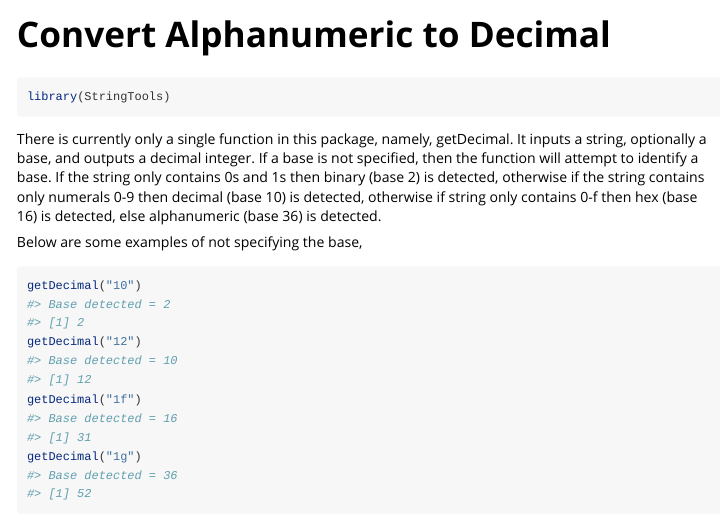
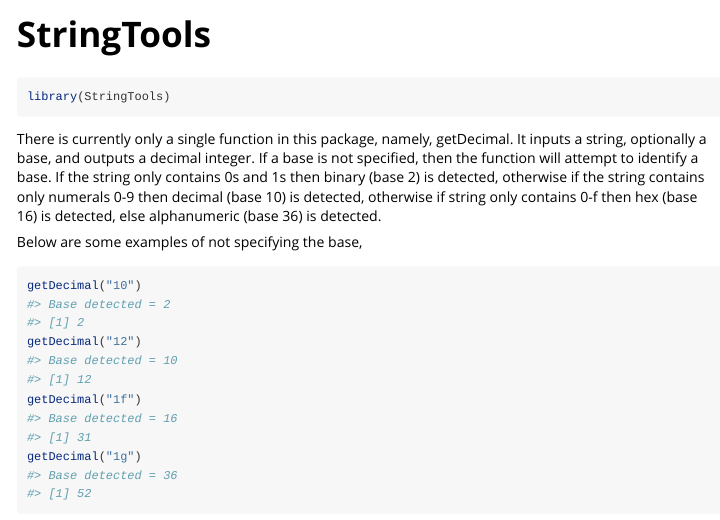
Before and after one commit to clmorrison/StringTools, an R Markdown document (vignettes/StringTools.Rmd): the page in a window 1100 px wide, from its top. Rendered offline with R 4.5, knitr and Pandoc, with nearby package versions.

Commit message:
Corrected Vignette

```diff
--- a/vignettes/getDecimal.Rmd
+++ b/vignettes/StringTools.Rmd
@@ -1,5 +1,5 @@
 ---
-title: "Convert Alphanumeric to Decimal"
+title: "StringTools"
 output: rmarkdown::html_vignette
 vignette: >
   %\VignetteIndexEntry{Convert Alphanumeric to Decimal}
```
